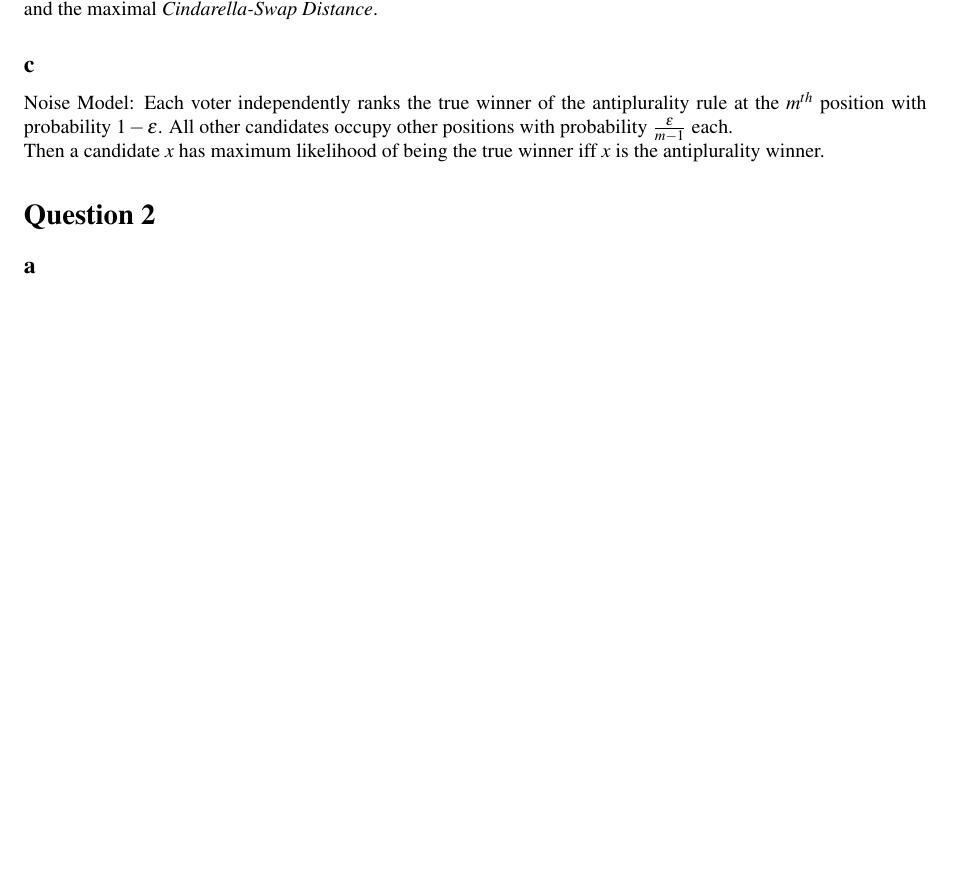
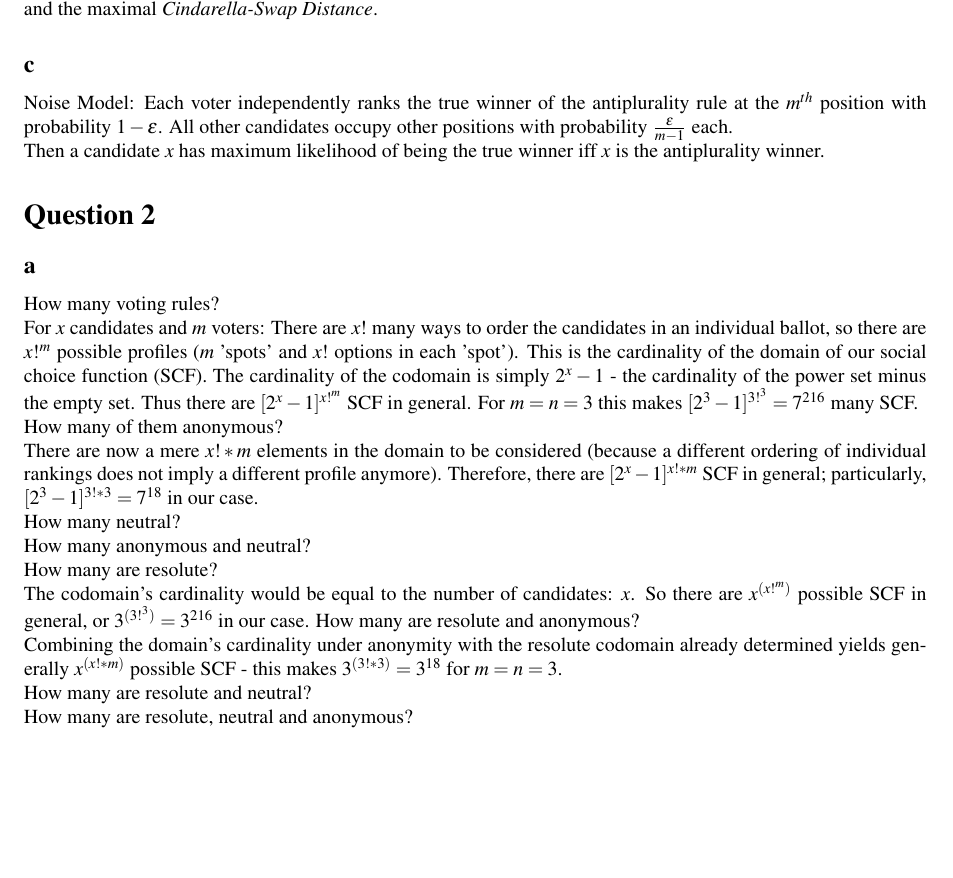
Before and after one commit to franciswhite/csc, a LaTeX document (csc_hw2.tex): part of page 1 of 2, cut so that both start at the same text, the shorter picture padded with empty space. Compiled offline with pdfLaTeX.

Commit message:
question 2 to a good deal

```diff
--- a/csc_hw2.tex
+++ b/csc_hw2.tex
@@ -35,6 +35,19 @@ Noise Model: Each voter independently ranks the true winner of the antiplurality
 Then a candidate $x$ has maximum likelihood of being the true winner iff $x$ is the antiplurality winner.
 \section*{Question 2}
 \subsection*{a}
+How many voting rules?\\
+For $x$ candidates and $m$ voters: There are $x!$ many ways to order the candidates in an individual ballot, so there are $x!^m$ possible profiles ($m$ 'spots' and $x!$ options in each 'spot'). This is the cardinality of the domain of our social choice function (SCF). The cardinality of the codomain is simply $2^x-1$ - the cardinality of the power set minus the empty set. Thus there are $[2^x-1]^{x!^m}$ SCF in general. For $m=n=3$ this makes $[2^3-1]^{3!^3}=7^{216}$ many SCF. \\
+How many of them anonymous?\\
+There are now a mere $x!*m$ elements in the domain to be considered (because a different ordering of individual rankings does not imply a different profile anymore). Therefore, there are $[2^x-1]^{x!*m}$ SCF in general; particularly, $[2^3-1]^{3!*3}=7^{18}$ in our case.\\
+How many neutral?\\
+How many anonymous and neutral?\\
+How many are resolute?\\
+The codomain's cardinality would be equal to the number of candidates: $x$. So there are $x^{(x!^m)}$ possible SCF in general, or $3^{(3!^3)}=3^{216}$ in our case.
+How many are resolute and anonymous?\\
+Combining the domain's cardinality under anonymity with the resolute codomain already determined yields generally $x^{(x!*m)}$ possible SCF - this makes $3^{(3!*3)}=3^{18}$ for $m=n=3$.\\
+How many are resolute and neutral?\\
+How many are resolute, neutral and anonymous?\\
+
 
 
 \section*{Question 3}
```
Also changed, not shown: csc_hw2.tex (2 more changed lines).
